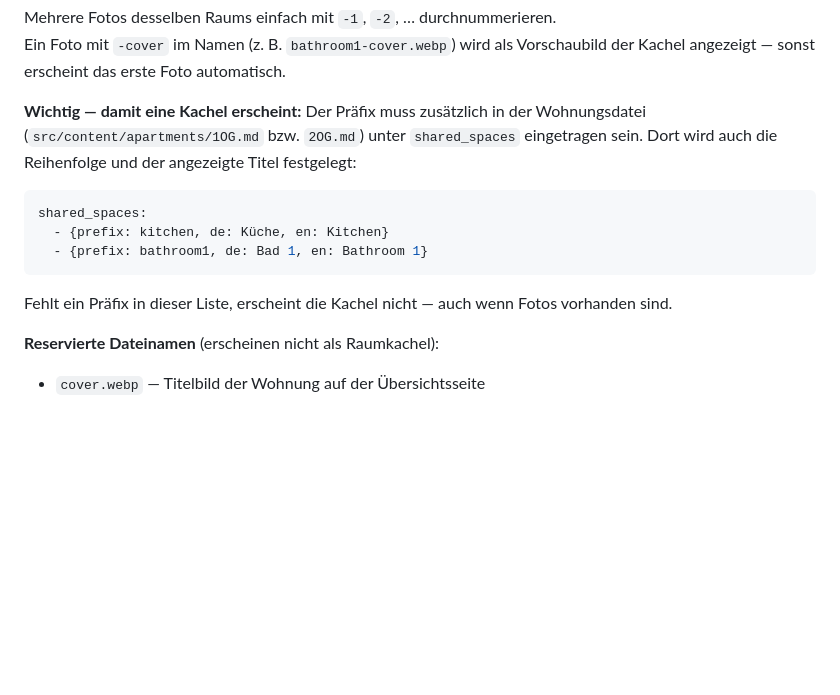
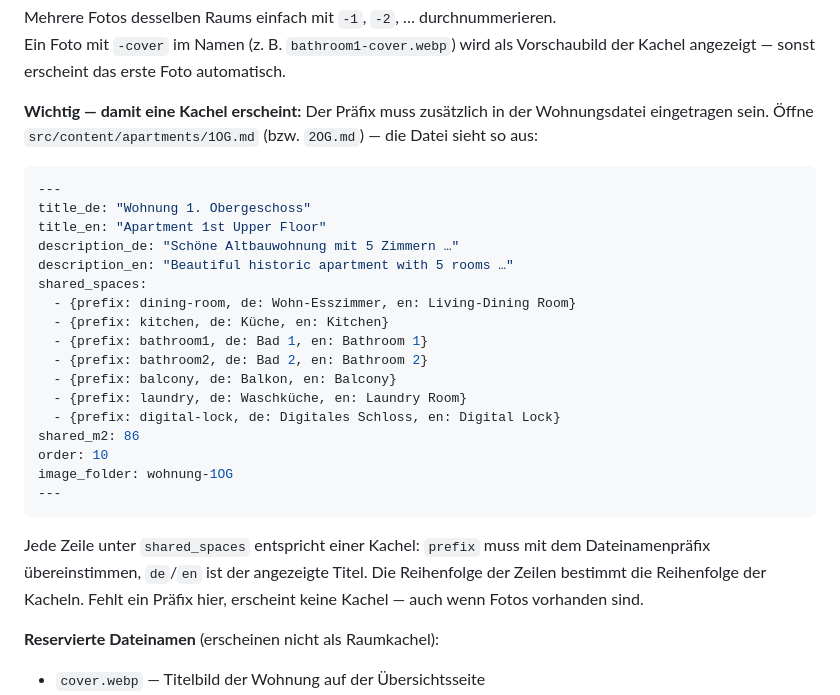
Before and after one commit to NathalieMH/hobb-site, a Markdown page: README.md, the part around the change. Rendered like a GitHub page; blank space fills up the shorter version.

Commit message:
docs: show full apartment content file example in section B

````diff
--- a/README.md
+++ b/README.md
@@ -63,15 +63,29 @@ Fotos von Gemeinschaftsräumen liegen im Wohnungsordner:
 Mehrere Fotos desselben Raums einfach mit `-1`, `-2`, … durchnummerieren.
 Ein Foto mit `-cover` im Namen (z. B. `bathroom1-cover.webp`) wird als Vorschaubild der Kachel angezeigt — sonst erscheint das erste Foto automatisch.
 
-**Wichtig — damit eine Kachel erscheint:** Der Präfix muss zusätzlich in der Wohnungsdatei (`src/content/apartments/1OG.md` bzw. `2OG.md`) unter `shared_spaces` eingetragen sein. Dort wird auch die Reihenfolge und der angezeigte Titel festgelegt:
+**Wichtig — damit eine Kachel erscheint:** Der Präfix muss zusätzlich in der Wohnungsdatei eingetragen sein. Öffne `src/content/apartments/1OG.md` (bzw. `2OG.md`) — die Datei sieht so aus:
 
 ```yaml
+---
+title_de: "Wohnung 1. Obergeschoss"
+title_en: "Apartment 1st Upper Floor"
+description_de: "Schöne Altbauwohnung mit 5 Zimmern …"
+description_en: "Beautiful historic apartment with 5 rooms …"
 shared_spaces:
+  - {prefix: dining-room, de: Wohn-Esszimmer, en: Living-Dining Room}
   - {prefix: kitchen, de: Küche, en: Kitchen}
   - {prefix: bathroom1, de: Bad 1, en: Bathroom 1}
+  - {prefix: bathroom2, de: Bad 2, en: Bathroom 2}
+  - {prefix: balcony, de: Balkon, en: Balcony}
+  - {prefix: laundry, de: Waschküche, en: Laundry Room}
+  - {prefix: digital-lock, de: Digitales Schloss, en: Digital Lock}
+shared_m2: 86
+order: 10
+image_folder: wohnung-1OG
+---
 ```
 
-Fehlt ein Präfix in dieser Liste, erscheint die Kachel nicht — auch wenn Fotos vorhanden sind.
+Jede Zeile unter `shared_spaces` entspricht einer Kachel: `prefix` muss mit dem Dateinamenpräfix übereinstimmen, `de`/`en` ist der angezeigte Titel. Die Reihenfolge der Zeilen bestimmt die Reihenfolge der Kacheln. Fehlt ein Präfix hier, erscheint keine Kachel — auch wenn Fotos vorhanden sind.
 
 **Reservierte Dateinamen** (erscheinen nicht als Raumkachel):
 - `cover.webp` — Titelbild der Wohnung auf der Übersichtsseite
````
